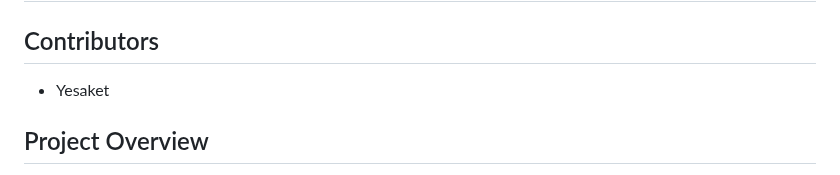
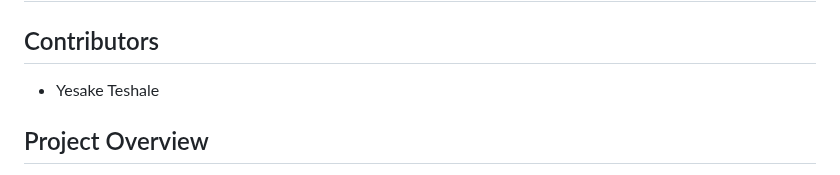
Before and after one commit to Yesaket/Connect_four, a Markdown page: README.md, the part around the change. GitHub-like rendering.

```diff
--- a/README.md
+++ b/README.md
@@ -1,7 +1,7 @@
 # Connect Four Web Game
 
 ## Contributors
-- Yesaket
+- Yesake Teshale
 
 ## Project Overview
 A web-based implementation of the classic Connect Four game with an AI opponent. The game features a modern UI, smooth animations, and multiple AI difficulty levels.
```
